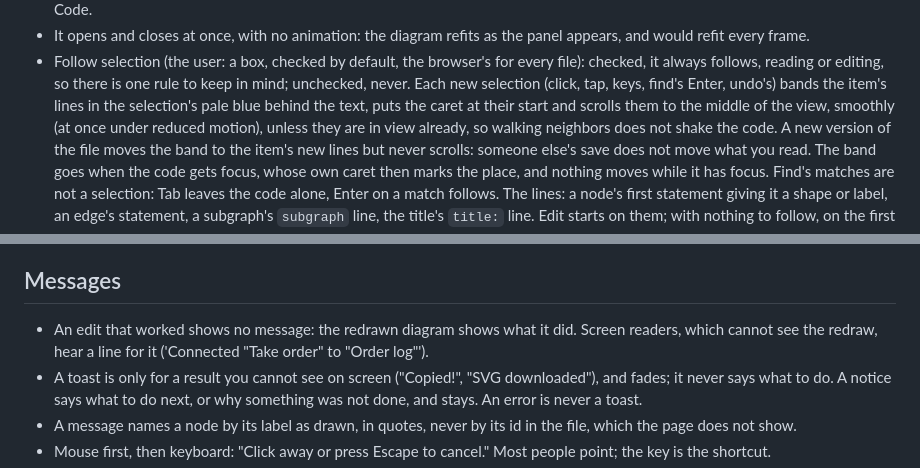
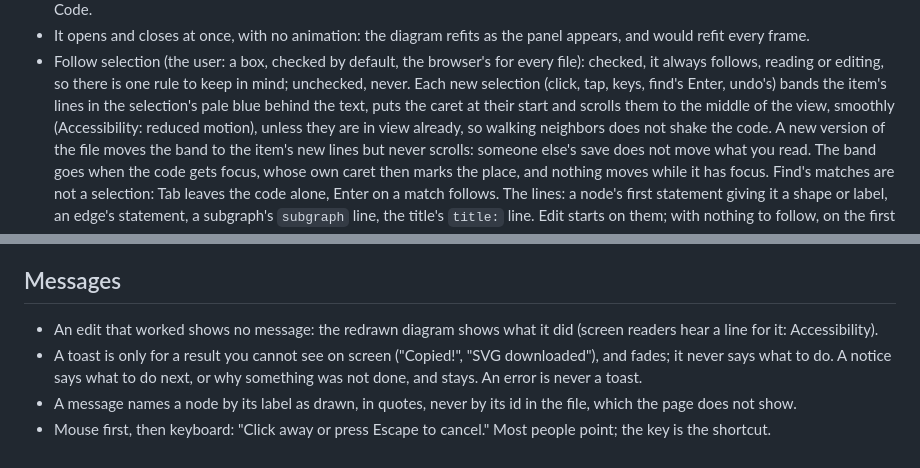
Before and after one commit to arcanemachine/merma, a Markdown page: docs/ux.md, 2 parts joined by grey strips. GitHub-like rendering.

```diff
--- a/docs/ux.md
+++ b/docs/ux.md
@@ -313,7 +307,7 @@ the page, each with its reason. What does not: what each control does (`docs/gui
 - Follow selection (the user: a box, checked by default, the browser's for every file): checked, it always follows,
   reading or editing, so there is one rule to keep in mind; unchecked, never. Each new selection (click, tap, keys,
   find's Enter, undo's) bands the item's lines in the selection's pale blue behind the text, puts the caret at their
-  start and scrolls them to the middle of the view, smoothly (at once under reduced motion), unless they are in view
+  start and scrolls them to the middle of the view, smoothly (Accessibility: reduced motion), unless they are in view
   already, so walking neighbors does not shake the code. A new version of the file moves the band to the item's new
   lines but never scrolls: someone else's save does not move what you read. The band goes when the code gets focus,
   whose own caret then marks the place, and nothing moves while it has focus. Find's matches are not a selection: Tab
@@ -357,8 +351,8 @@ the page, each with its reason. What does not: what each control does (`docs/gui
 
 ## Messages
 
-- An edit that worked shows no message: the redrawn diagram shows what it did. Screen readers, which cannot see the
-  redraw, hear a line for it ('Connected "Take order" to "Order log"').
+- An edit that worked shows no message: the redrawn diagram shows what it did (screen readers hear a line for it:
+  Accessibility).
 - A toast is only for a result you cannot see on screen ("Copied!", "SVG downloaded"), and fades; it never says what
   to do. A notice says what to do next, or why something was not done, and stays. An error is never a toast.
 - A message names a node by its label as drawn, in quotes, never by its id in the file, which the page does not show.
```
Also changed, not shown: other parts of docs/ux.md (+36 -18 lines), AGENTS.md (+2 -1 lines), checks/README.md (+2 -1 lines).
